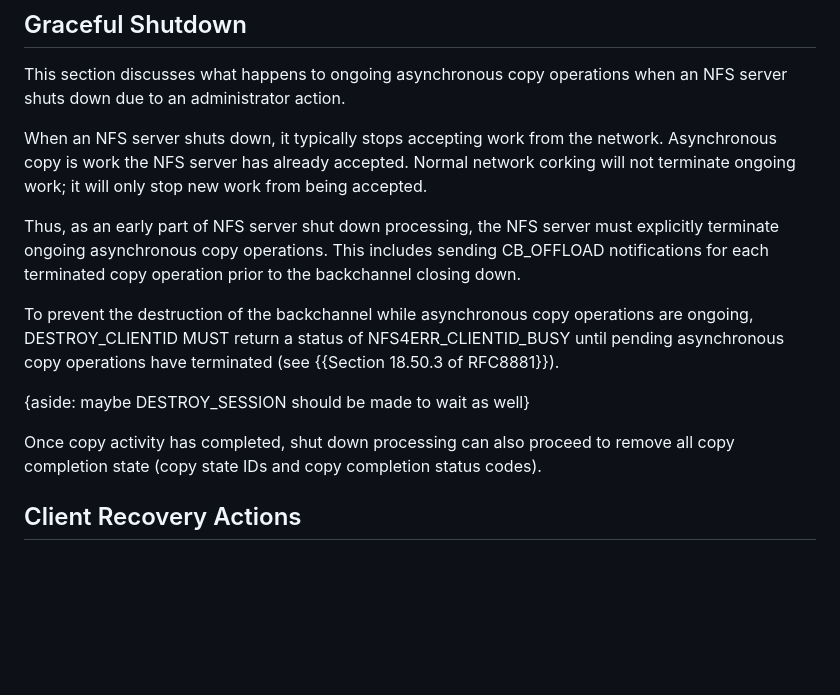
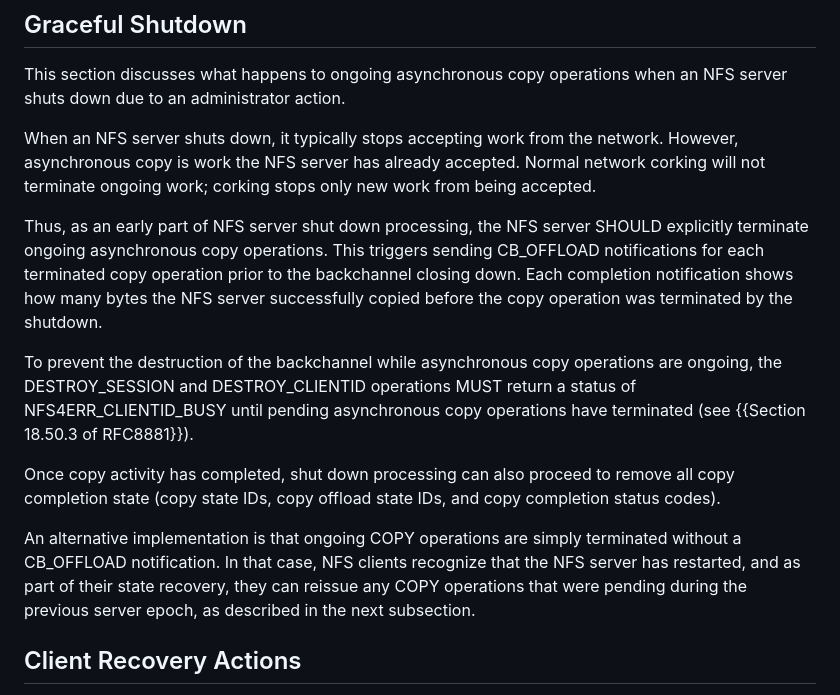
Before and after one commit to chucklever/i-d-update-copy-spec, a Markdown page: draft-cel-nfsv4-update-copy-spec.md, the part around the change. GitHub-like rendering; blank space fills up the shorter version.

Commit message:
Ease the graceful shutdown requirements
Olga observes that the graceful shutdown requirements might be difficult for some servers to implement.

```diff
--- a/draft-cel-nfsv4-update-copy-spec.md
+++ b/draft-cel-nfsv4-update-copy-spec.md
@@ -699,25 +699,33 @@ operations when an NFS server shuts down due to an administrator
 action.
 
 When an NFS server shuts down, it typically stops accepting work
-from the network. Asynchronous copy is work the NFS server has
-already accepted. Normal network corking will not terminate ongoing
-work; it will only stop new work from being accepted.
+from the network. However, asynchronous copy is work the NFS server
+has already accepted. Normal network corking will not terminate
+ongoing work; corking stops only new work from being accepted.
 
 Thus, as an early part of NFS server shut down processing, the NFS
-server must explicitly terminate ongoing asynchronous copy operations.
-This includes sending CB_OFFLOAD notifications for each terminated
-copy operation prior to the backchannel closing down.
+server SHOULD explicitly terminate ongoing asynchronous copy operations.
+This triggers sending CB_OFFLOAD notifications for each terminated
+copy operation prior to the backchannel closing down. Each completion
+notification shows how many bytes the NFS server successfully copied
+before the copy operation was terminated by the shutdown.
 
 To prevent the destruction of the backchannel while asynchronous
-copy operations are ongoing, DESTROY_CLIENTID MUST return a status
-of NFS4ERR_CLIENTID_BUSY until pending asynchronous copy operations
-have terminated (see {{Section 18.50.3 of RFC8881}}).
-
-{aside: maybe DESTROY_SESSION should be made to wait as well}
+copy operations are ongoing, the DESTROY_SESSION and DESTROY_CLIENTID
+operations MUST return a status of NFS4ERR_CLIENTID_BUSY until pending
+asynchronous copy operations have terminated
+(see {{Section 18.50.3 of RFC8881}}).
 
 Once copy activity has completed, shut down processing can also
-proceed to remove all copy completion state (copy state IDs and
-copy completion status codes).
+proceed to remove all copy completion state (copy state IDs, copy
+offload state IDs, and copy completion status codes).
+
+An alternative implementation is that ongoing COPY operations are
+simply terminated without a CB_OFFLOAD notification. In that case,
+NFS clients recognize that the NFS server has restarted, and as part
+of their state recovery, they can reissue any COPY operations that
+were pending during the previous server epoch, as described in the
+next subsection.
 
 ## Client Recovery Actions
 
```
